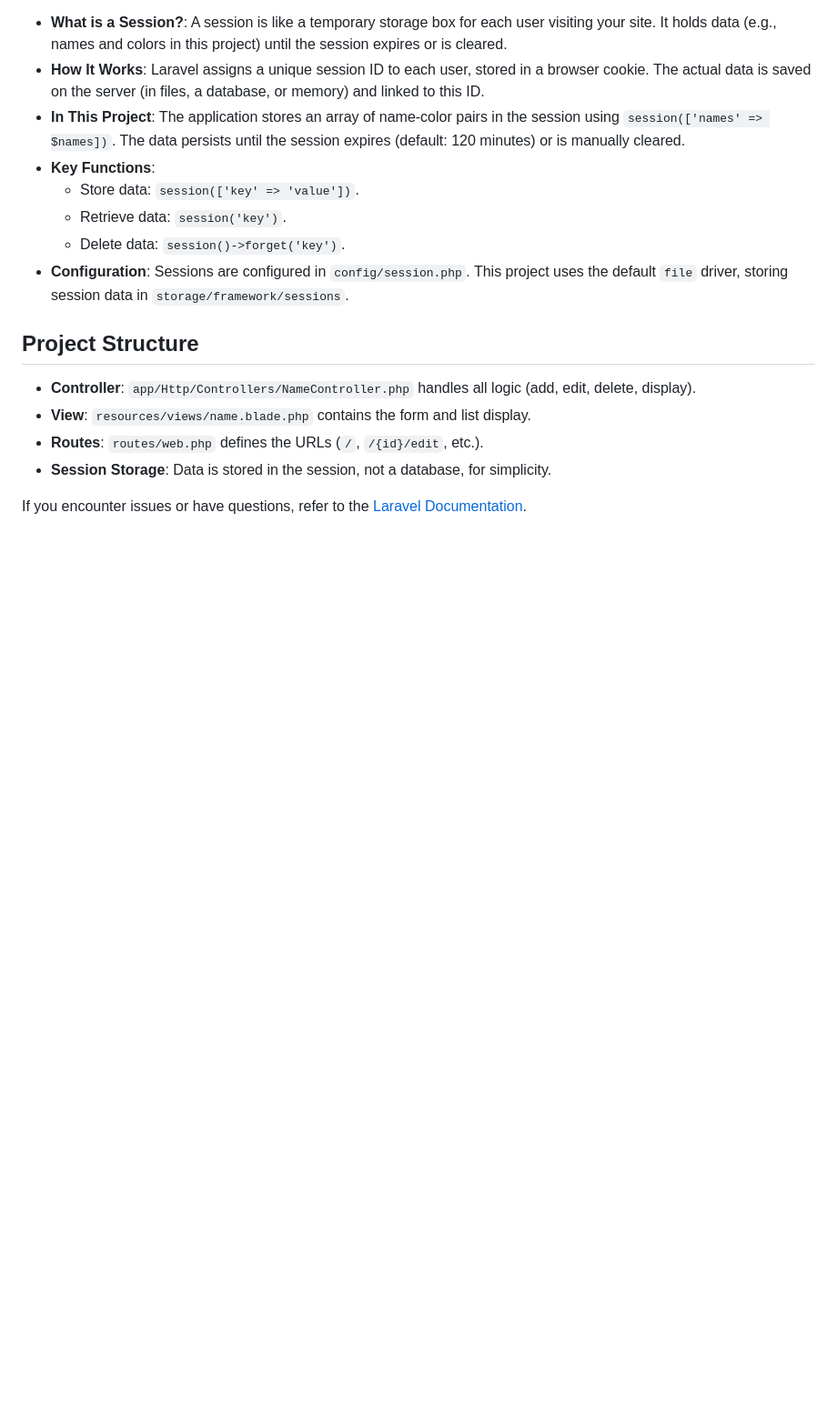
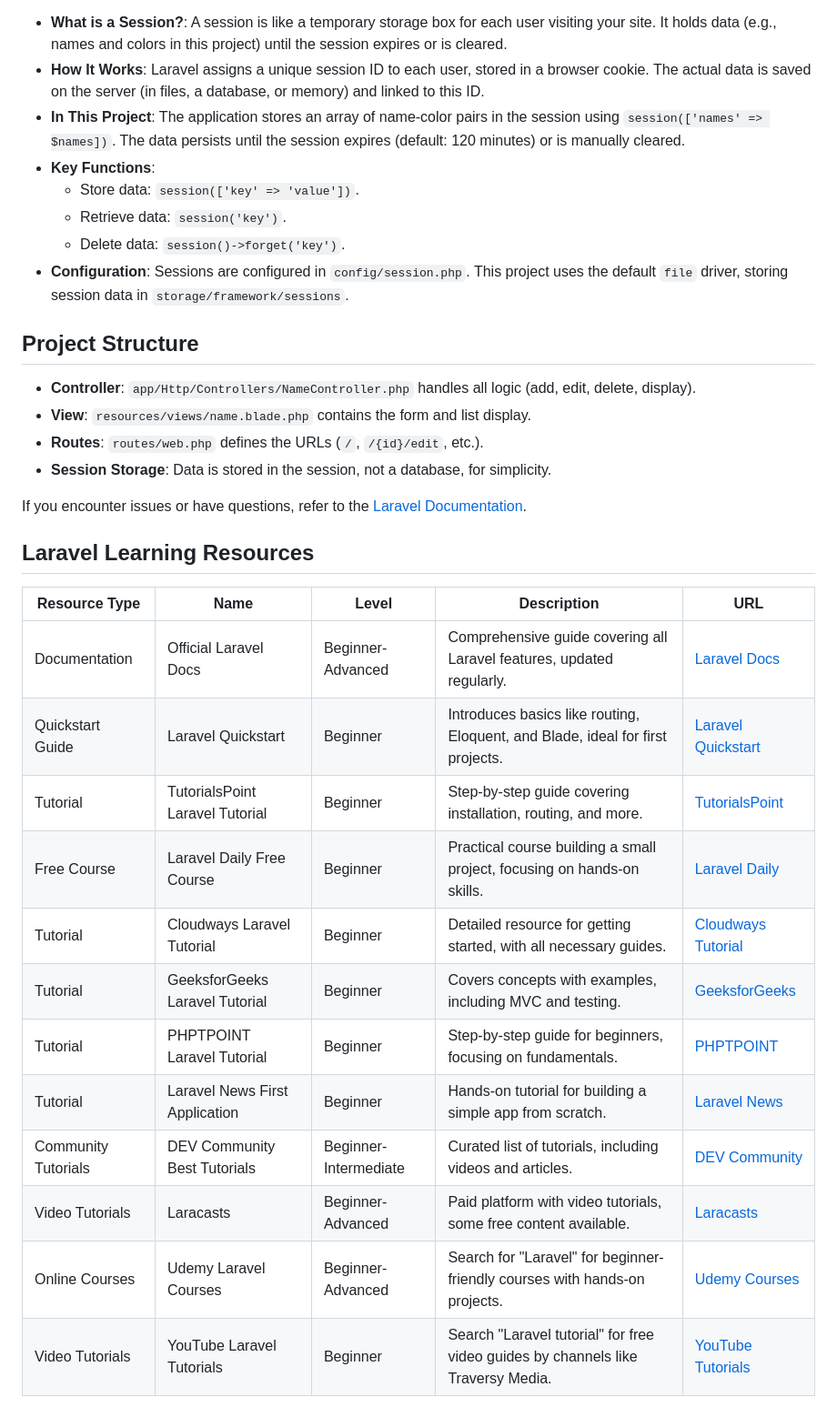
Before and after one commit to kalwar/NameApp, a Markdown page: README.md, the part around the change. Shown at 91% size. GitHub-like rendering; blank space fills up the shorter version.

```diff
--- a/README.md
+++ b/README.md
@@ -102,3 +102,21 @@ Laravel's session system allows you to store data for a user across multiple req
 - **Session Storage**: Data is stored in the session, not a database, for simplicity.
 
 If you encounter issues or have questions, refer to the [Laravel Documentation](https://laravel.com/docs).
+
+
+## Laravel Learning Resources
+
+| Resource Type        | Name                              | Level               | Description                                                                 | URL                                                                 |
+|----------------------|-----------------------------------|---------------------|-----------------------------------------------------------------------------|----------------------------------------------------------------------|
+| Documentation        | Official Laravel Docs            | Beginner-Advanced   | Comprehensive guide covering all Laravel features, updated regularly.       | [Laravel Docs](https://laravel.com/docs)                             |
+| Quickstart Guide     | Laravel Quickstart               | Beginner            | Introduces basics like routing, Eloquent, and Blade, ideal for first projects. | [Laravel Quickstart](https://laravel.com/docs/5.1/quickstart)       |
+| Tutorial             | TutorialsPoint Laravel Tutorial  | Beginner            | Step-by-step guide covering installation, routing, and more.                | [TutorialsPoint](https://www.tutorialspoint.com/laravel/index.htm)   |
+| Free Course          | Laravel Daily Free Course        | Beginner            | Practical course building a small project, focusing on hands-on skills.     | [Laravel Daily](https://laraveldaily.com/course/laravel-beginners)   |
+| Tutorial             | Cloudways Laravel Tutorial       | Beginner            | Detailed resource for getting started, with all necessary guides.           | [Cloudways Tutorial](https://www.cloudways.com/blog/laravel-tutorials-for-beginners/) |
+| Tutorial             | GeeksforGeeks Laravel Tutorial   | Beginner            | Covers concepts with examples, including MVC and testing.                   | [GeeksforGeeks](https://www.geeksforgeeks.org/laravel/)             |
+| Tutorial             | PHPTPOINT Laravel Tutorial       | Beginner            | Step-by-step guide for beginners, focusing on fundamentals.                 | [PHPTPOINT](https://www.phptpoint.com/laravel-introduction/)         |
+| Tutorial             | Laravel News First Application   | Beginner            | Hands-on tutorial for building a simple app from scratch.                  | [Laravel News](https://laravel-news.com/your-first-laravel-application) |
+| Community Tutorials  | DEV Community Best Tutorials     | Beginner-Intermediate | Curated list of tutorials, including videos and articles.                   | [DEV Community](https://dev.to/themeselection/the-best-laravel-tutorials-for-beginners-3nf0) |
+| Video Tutorials      | Laracasts                        | Beginner-Advanced   | Paid platform with video tutorials, some free content available.            | [Laracasts](https://laracasts.com/)                                  |
+| Online Courses       | Udemy Laravel Courses            | Beginner-Advanced   | Search for "Laravel" for beginner-friendly courses with hands-on projects.  | [Udemy Courses](https://www.udemy.com/)                              |
+| Video Tutorials      | YouTube Laravel Tutorials        | Beginner            | Search "Laravel tutorial" for free video guides by channels like Traversy Media. | [YouTube Tutorials](https://www.youtube.com/results?search_query=Laravel+tutorial) |
```
